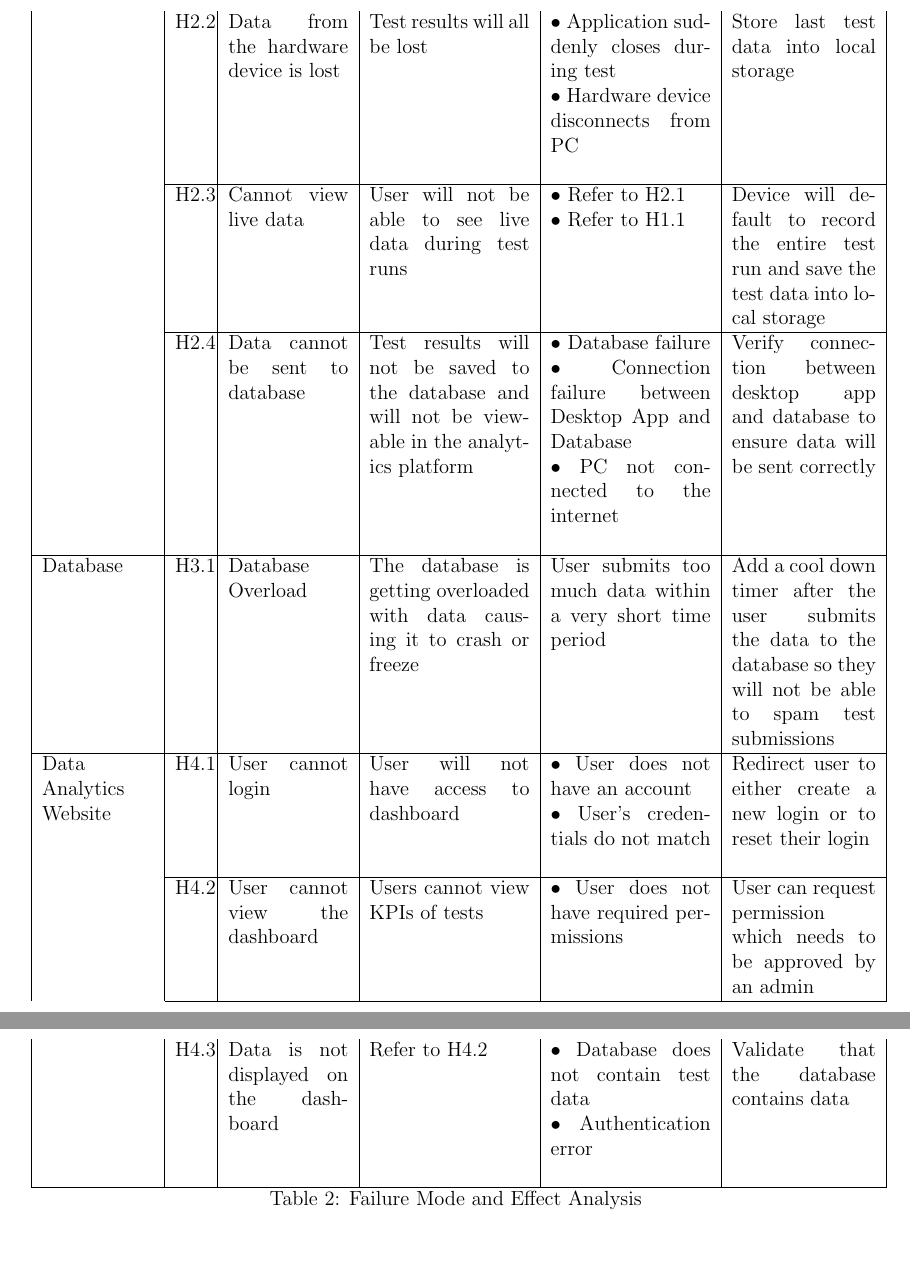
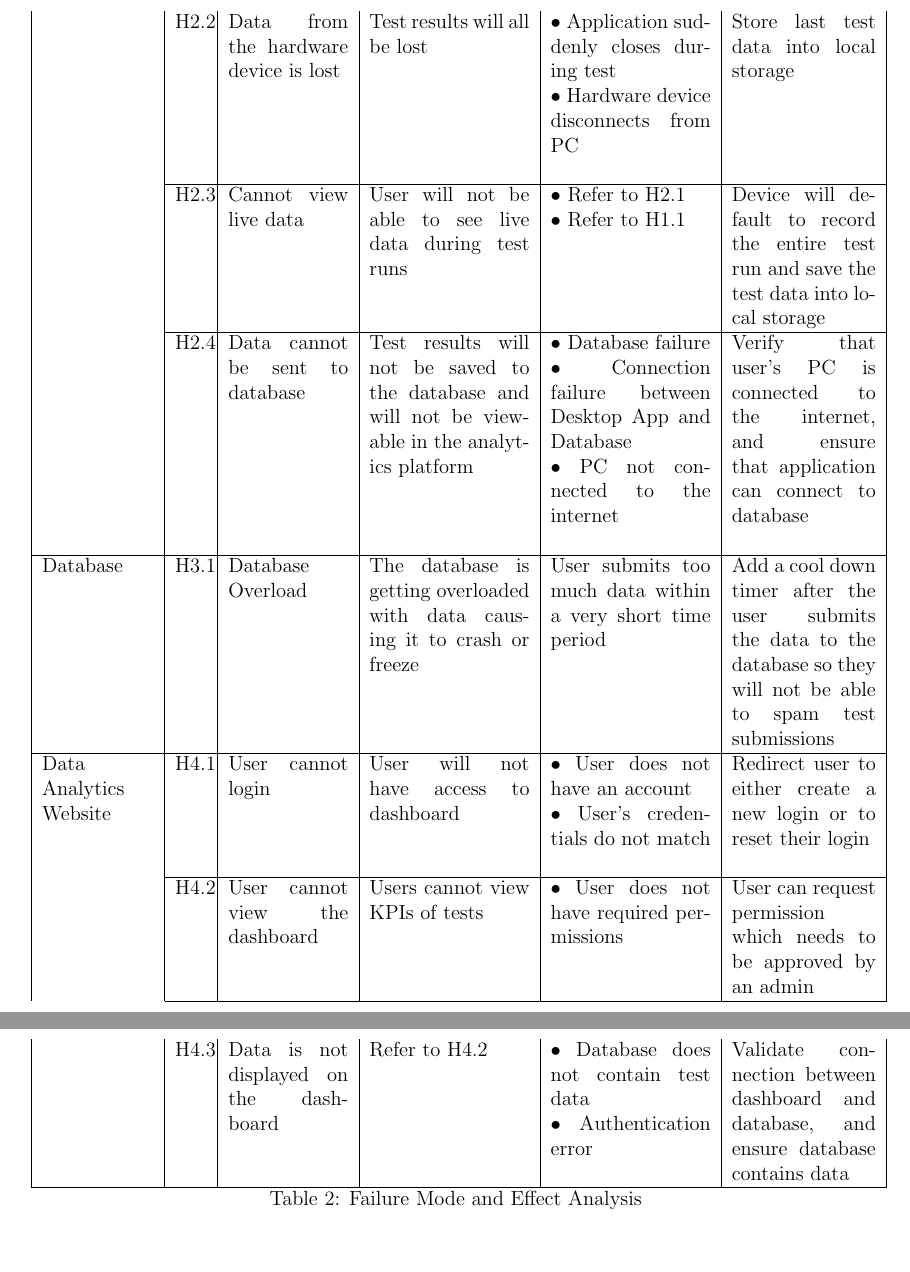
Before and after one commit to ahmed-nazir/Capstone, a LaTeX document (docs/HazardAnalysis/HazardAnalysis.tex): two parts of pages 7 and 8 of 9, joined at a grey line, cut so that both start at the same text. Compiled offline with pdfLaTeX.

Commit message:
[Doc] REV1 Updated HazardAnalysis

```diff
--- a/docs/HazardAnalysis/HazardAnalysis.tex
+++ b/docs/HazardAnalysis/HazardAnalysis.tex
@@ -181,7 +181,7 @@ this potential failure mode.}
     & $\bullet$ Database failure \newline
       $\bullet$ Connection failure between Desktop App and Database  \newline
       $\bullet$ PC not connected to the internet \newline
-    &Verify connection between desktop app and database to ensure data will be sent correctly\\
+    &Verify that user's PC is connected to the internet, and ensure that application can connect to database\\
 
     \hline
 
@@ -212,7 +212,7 @@ this potential failure mode.}
     & Refer to H4.2
     & $\bullet$ Database does not contain test data \newline
     $\bullet$ Authentication error \newline
-    &Validate that the database contains data\\
+    &Validate connection between dashboard and database, and ensure database contains data\\
     \hline
 
   \caption{Failure Mode and Effect Analysis}
```
Also changed, not shown: docs/HazardAnalysis/HazardAnalysis.pdf.
